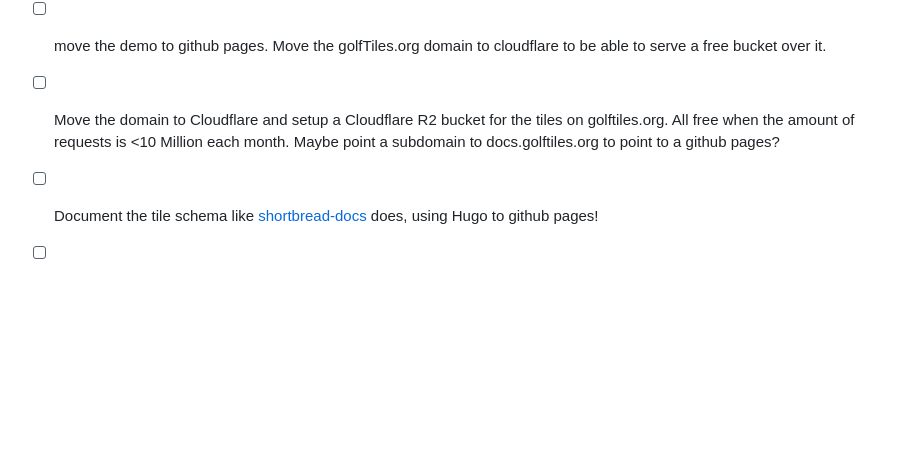
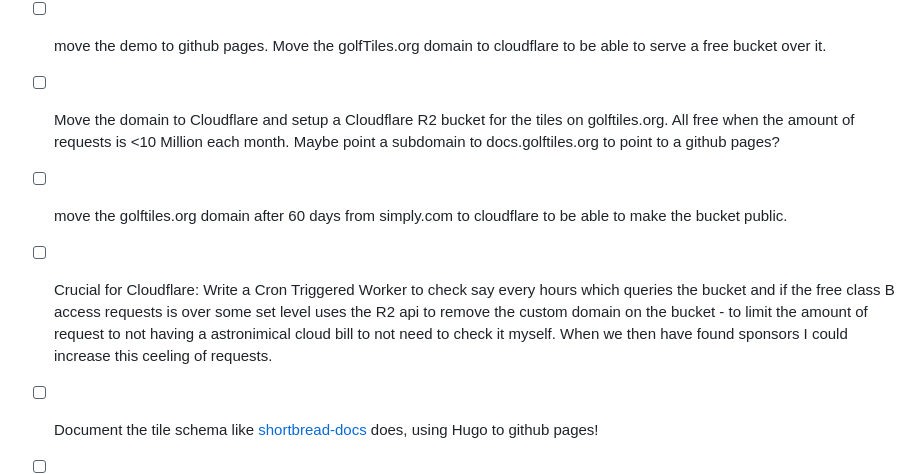
Before and after one commit to HuggeK/golfTiles, a Markdown page: README.md, the part around the change. GitHub-like rendering; blank space fills up the shorter version.

Commit message:
Updated next steps of how to limit the costs for the cloudflare r2 bucket research.

```diff
--- a/README.md
+++ b/README.md
@@ -557,6 +557,8 @@ Then run:
 - [ ] Make a demo on [golftiles.org](https://golftiles.org/) showing of the PMtiles and style rendered using [MapLibre GL JS](https://maplibre.org/maplibre-gl-js/docs/). Combining it with some other general vector tiles for location purposes in a Mapblibre layer below. Possible could be: [openfreemap.org](https://openfreemap.org/)
 - [ ] move the demo to github pages. Move the golfTiles.org domain to cloudflare to be able to serve a free bucket over it.
 - [ ] Move the domain to Cloudflare and setup a Cloudflare R2 bucket for the tiles on golftiles.org. All free when the amount of requests is <10 Million each month. Maybe point a subdomain to docs.golftiles.org to point to a github pages?
+- [ ] move the golftiles.org domain after 60 days from simply.com to cloudflare to be able to make the bucket public.
+- [ ] Crucial for Cloudflare: Write a Cron Triggered Worker to check say every hours which queries the bucket and if the free class B access requests is over some set level uses the R2 api to remove the custom domain on the bucket - to limit the amount of request to not having a astronimical cloud bill to not need to check it myself. When we then have found sponsors I could increase this ceeling of requests.
 - [ ] Document the tile schema like [shortbread-docs](https://github.com/shortbread-tiles/shortbread-docs) does, using Hugo to github pages!
 - [ ] Add [Mapterhorn](https://mapterhorn.com/) pmtiles as DEM data to the demo viewer.
 - [ ] Create github actions, generating and publishing tiles to github pages of small extracts to fit <10 GB and 6h limit on runners.
```
